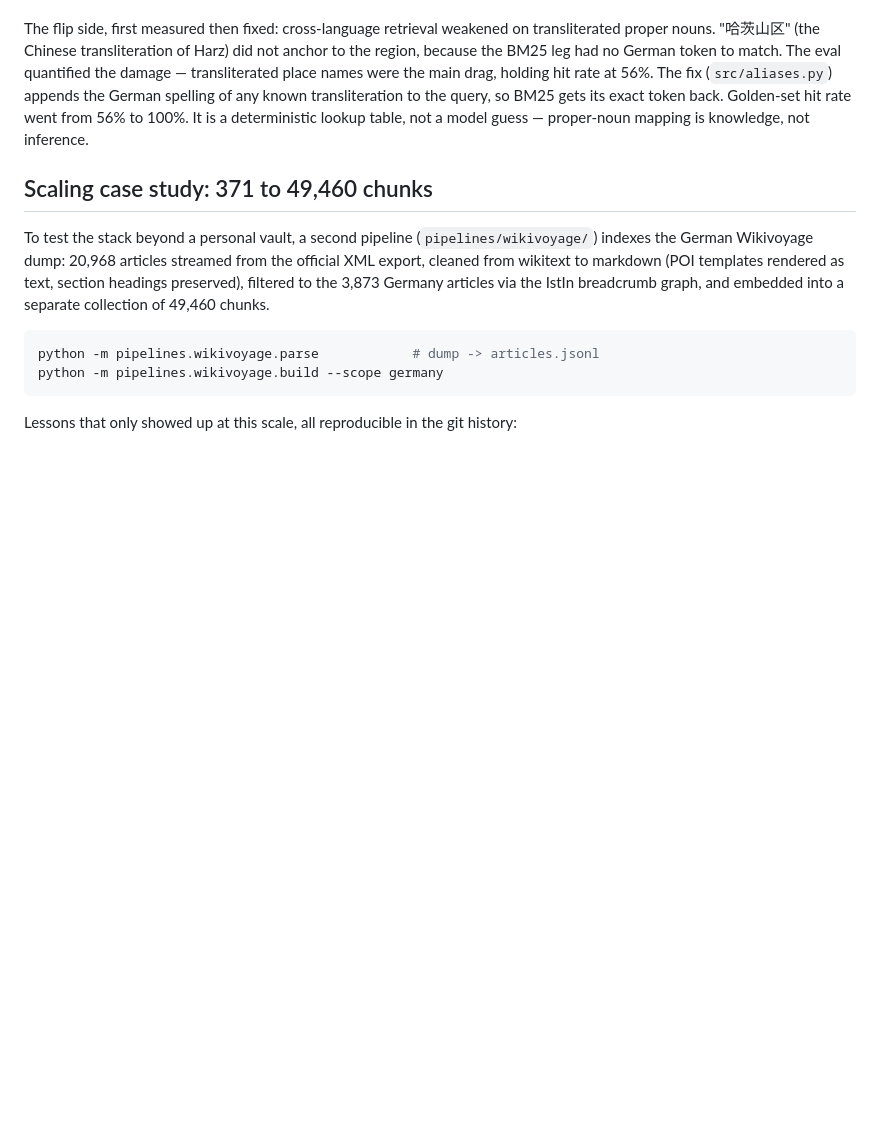
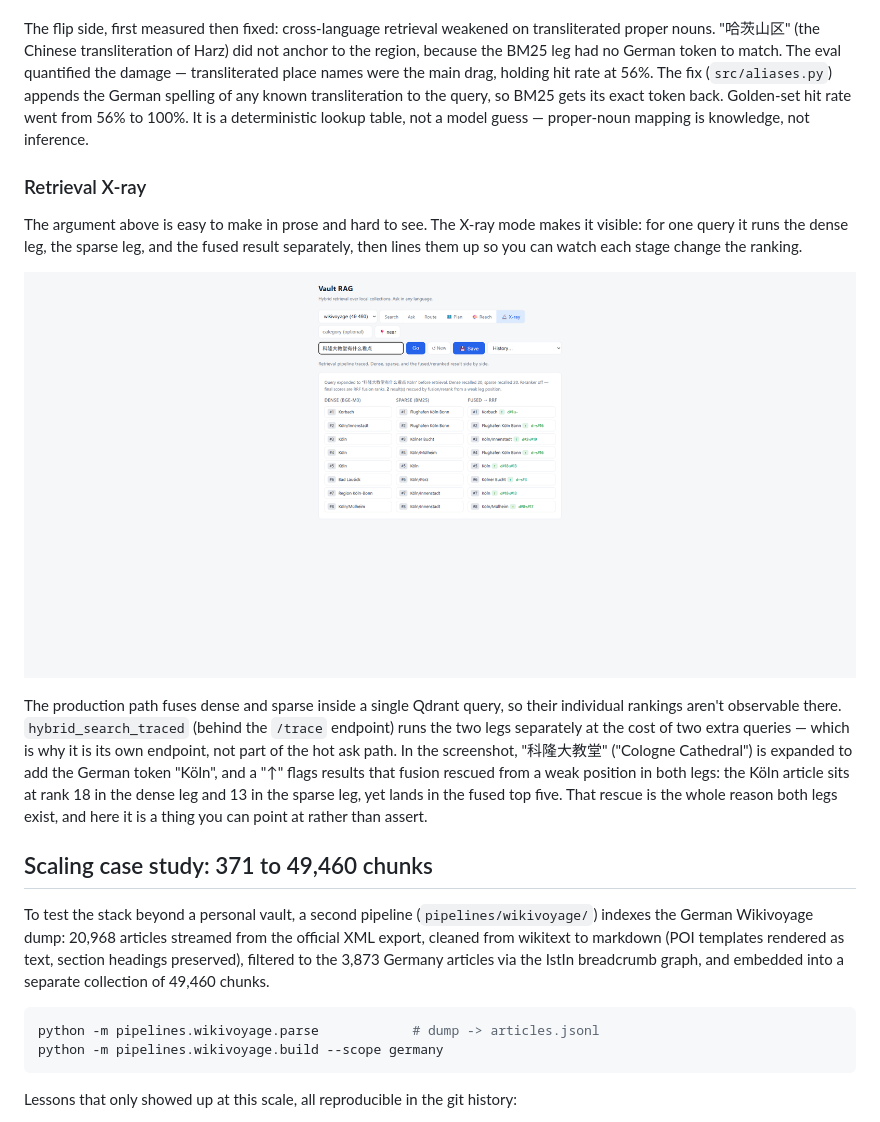
Before and after one commit to ZhaoyuWu/RAG-wikivoyage, a Markdown page: README.md, the part around the change. Rendered like a GitHub page; pictures changed too: assets/retrieval-xray.png (added); blank space fills up the shorter version.

```diff
--- a/README.md
+++ b/README.md
@@ -146,6 +146,14 @@ With dense vectors alone, an irrelevant hiking note scores within 0.0001 of a co
 
 The flip side, first measured then fixed: cross-language retrieval weakened on transliterated proper nouns. "哈茨山区" (the Chinese transliteration of Harz) did not anchor to the region, because the BM25 leg had no German token to match. The eval quantified the damage — transliterated place names were the main drag, holding hit rate at 56%. The fix (`src/aliases.py`) appends the German spelling of any known transliteration to the query, so BM25 gets its exact token back. Golden-set hit rate went from 56% to 100%. It is a deterministic lookup table, not a model guess — proper-noun mapping is knowledge, not inference.
 
+### Retrieval X-ray
+
+The argument above is easy to make in prose and hard to see. The X-ray mode makes it visible: for one query it runs the dense leg, the sparse leg, and the fused result separately, then lines them up so you can watch each stage change the ranking.
+
+![Retrieval X-ray: dense, sparse, and fused rankings side by side](assets/retrieval-xray.png)
+
+The production path fuses dense and sparse inside a single Qdrant query, so their individual rankings aren't observable there. `hybrid_search_traced` (behind the `/trace` endpoint) runs the two legs separately at the cost of two extra queries — which is why it is its own endpoint, not part of the hot ask path. In the screenshot, "科隆大教堂" ("Cologne Cathedral") is expanded to add the German token "Köln", and a "↑" flags results that fusion rescued from a weak position in both legs: the Köln article sits at rank 18 in the dense leg and 13 in the sparse leg, yet lands in the fused top five. That rescue is the whole reason both legs exist, and here it is a thing you can point at rather than assert.
+
 ## Scaling case study: 371 to 49,460 chunks
 
 To test the stack beyond a personal vault, a second pipeline (`pipelines/wikivoyage/`) indexes the German Wikivoyage dump: 20,968 articles streamed from the official XML export, cleaned from wikitext to markdown (POI templates rendered as text, section headings preserved), filtered to the 3,873 Germany articles via the IstIn breadcrumb graph, and embedded into a separate collection of 49,460 chunks.
```
Also changed, not shown: 4 other files.
